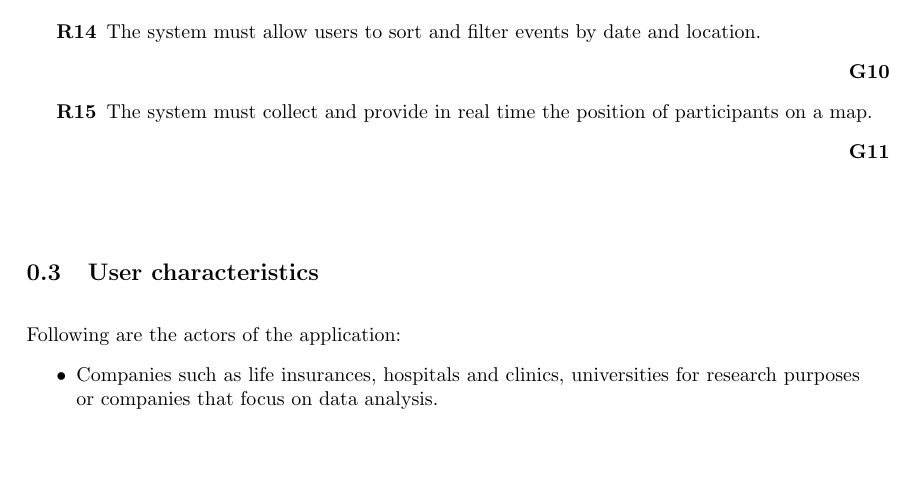
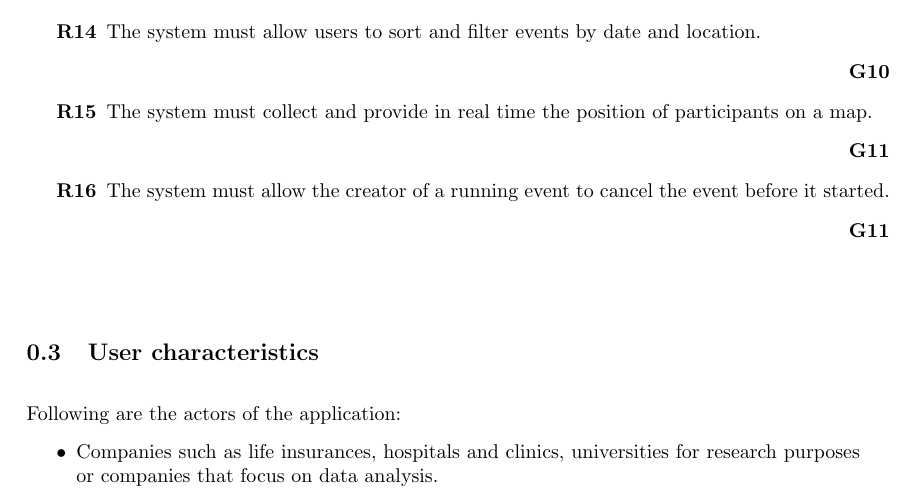
Before and after one commit to xnand/Data4Help_polimi-project, a LaTeX document (RASD/sections/overallDescription.tex): part of page 7 of 8 before the commit and part of page 8 of 9 after it, cut so that both start at the same text, the shorter picture padded with empty space. Compiled offline with pdfLaTeX.

Commit message:
t4r statechart fixed and R16 added

```diff
--- a/RASD/sections/overallDescription.tex
+++ b/RASD/sections/overallDescription.tex
@@ -135,6 +135,9 @@ Following are the requirements our system has to satisfy in order to provide the
 	\item [R15] The system must collect and provide in real time the position of participants on a map.
 	\item \begin{flushright}{\bf{G11}}\end{flushright}
 
+	\item [R16] The system must allow the creator of a running event to cancel the event before it started.
+	\item \begin{flushright}{\bf{G11}}\end{flushright}
+
 \end{description}
 \end{minipage}
 \vspace{8mm}
```
Also changed, not shown: RASD/images/rasd_statemachine_runevent.jpg, 1 other file.
